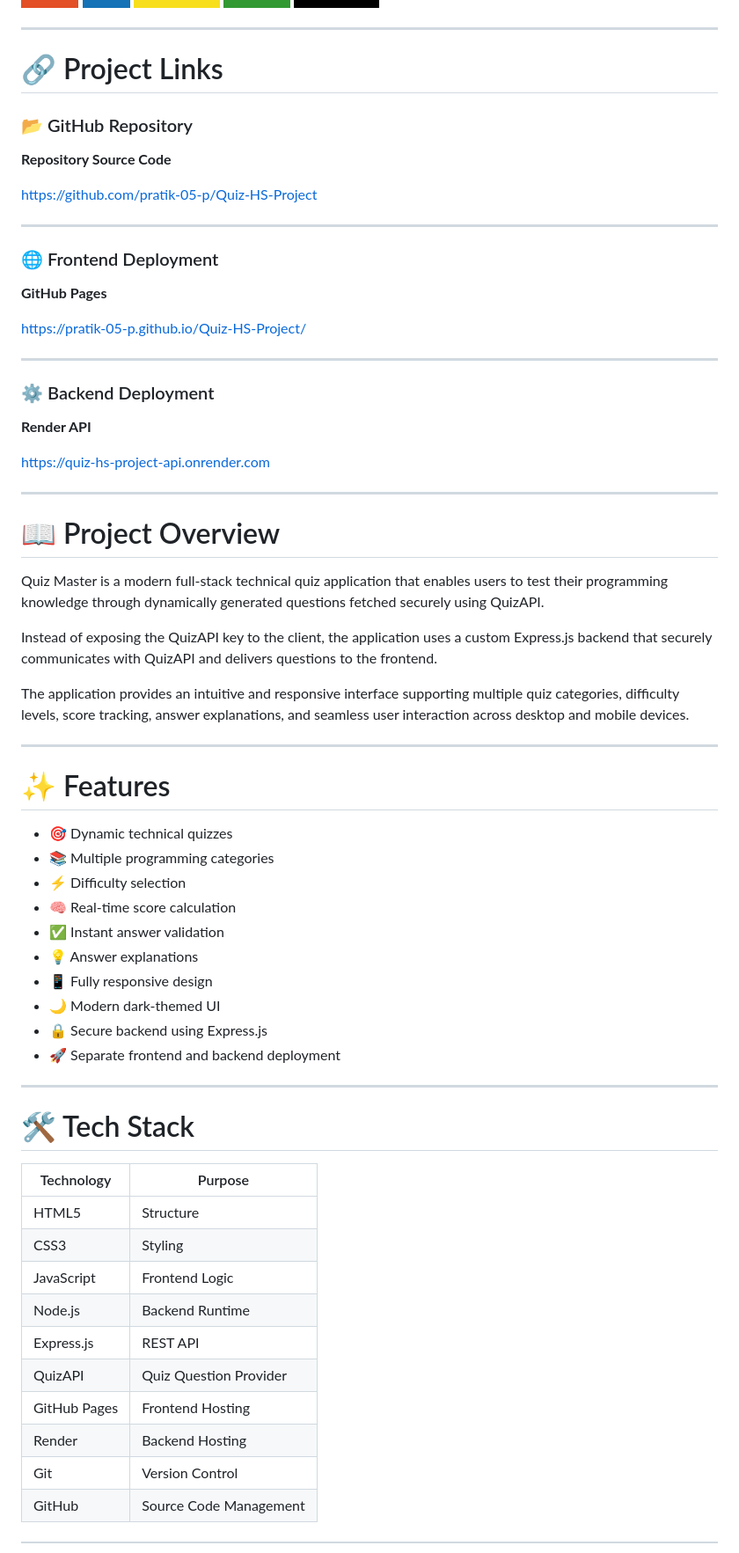
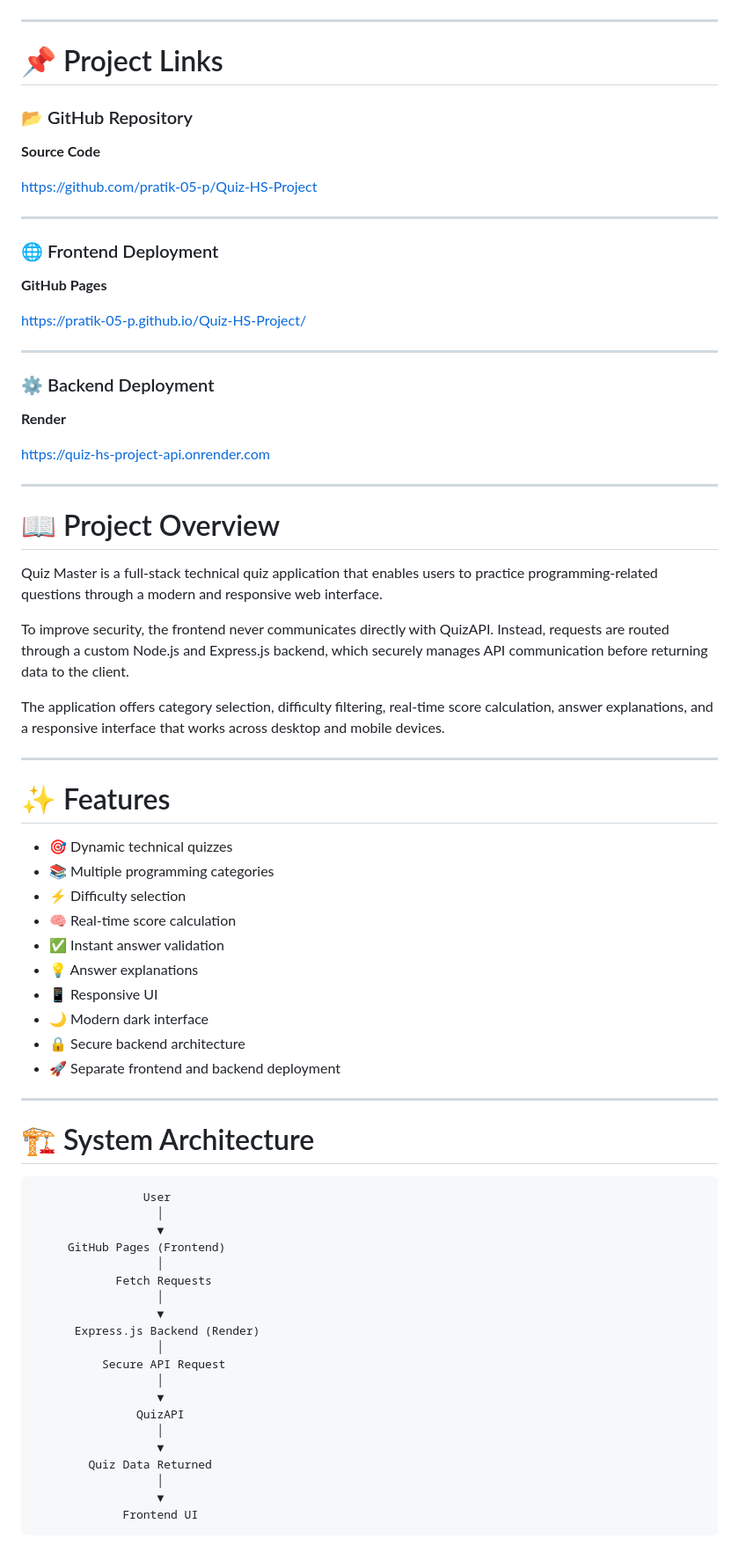
Before and after one commit to pratik-05-p/Quiz-HS-Project, a Markdown page: README.md, the part around one of its changes. Shown at 88% size. Rendered like a GitHub page; badges without logos.

Commit message:
Final README ,updated for detailed info

````diff
--- a/README.md
+++ b/README.md
@@ -21,10 +35,12 @@ A modern, responsive <b>full-stack technical quiz platform</b> built using HTML,
+</p>
+
 ---
 
-# 🔗 Project Links
+# 📌 Project Links
 
 ### 📂 GitHub Repository
 
-**Repository Source Code**
+**Source Code**
 
 https://github.com/pratik-05-p/Quiz-HS-Project
 
@@ -40,7 +56,7 @@ https://pratik-05-p.github.io/Quiz-HS-Project/
 
 ### ⚙️ Backend Deployment
 
-**Render API**
+**Render**
 
 https://quiz-hs-project-api.onrender.com
 
@@ -48,11 +64,11 @@ https://quiz-hs-project-api.onrender.com
 
 # 📖 Project Overview
 
-Quiz Master is a modern full-stack technical quiz application that enables users to test their programming knowledge through dynamically generated questions fetched securely using QuizAPI.
+Quiz Master is a full-stack technical quiz application that enables users to practice programming-related questions through a modern and responsive web interface.
 
-Instead of exposing the QuizAPI key to the client, the application uses a custom Express.js backend that securely communicates with QuizAPI and delivers questions to the frontend.
+To improve security, the frontend never communicates directly with QuizAPI. Instead, requests are routed through a custom Node.js and Express.js backend, which securely manages API communication before returning data to the client.
 
-The application provides an intuitive and responsive interface supporting multiple quiz categories, difficulty levels, score tracking, answer explanations, and seamless user interaction across desktop and mobile devices.
+The application offers category selection, difficulty filtering, real-time score calculation, answer explanations, and a responsive interface that works across desktop and mobile devices.
 
 ---
 
@@ -64,24 +80,35 @@ The application provides an intuitive and responsive interface supporting multip
 - 🧠 Real-time score calculation
 - ✅ Instant answer validation
 - 💡 Answer explanations
-- 📱 Fully responsive design
-- 🌙 Modern dark-themed UI
-- 🔒 Secure backend using Express.js
+- 📱 Responsive UI
+- 🌙 Modern dark interface
+- 🔒 Secure backend architecture
 - 🚀 Separate frontend and backend deployment
 
 ---
 
-# 🛠 Tech Stack
+# 🏗️ System Architecture
 
-| Technology | Purpose |
-|------------|----------|
-| HTML5 | Structure |
-| CSS3 | Styling |
-| JavaScript | Frontend Logic |
-| Node.js | Backend Runtime |
-| Express.js | REST API |
-| QuizAPI | Quiz Question Provider |
-| GitHub Pages | Frontend Hosting |
-| Render | Backend Hosting |
-| Git | Version Control |
-| GitHub | Source Code Management |
+```text
+                User
+                  │
+                  ▼
+     GitHub Pages (Frontend)
+                  │
+            Fetch Requests
+                  │
+                  ▼
+      Express.js Backend (Render)
+                  │
+          Secure API Request
+                  │
+                  ▼
+               QuizAPI
+                  │
+                  ▼
+        Quiz Data Returned
+                  │
+                  ▼
+             Frontend UI
+```
+
````
Also changed, not shown: other parts of README.md (+33 -72 lines).
